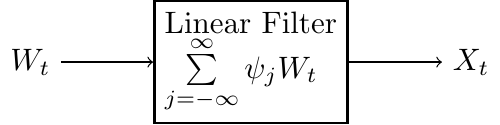
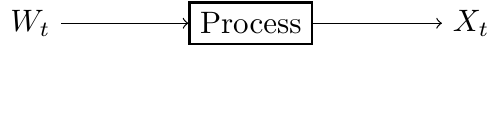
Before and after one commit to SMAC-Group/TTS, a LaTeX figure (images/filter/filtering.tex): the whole page, the shorter picture padded with empty space. Compiled offline with pdfLaTeX.

Commit message:
Remove linear filter, just mention "process"

```diff
--- a/images/filter/filtering.tex
+++ b/images/filter/filtering.tex
@@ -11,7 +11,7 @@
 \centering
 \begin{tikzpicture}[node distance=2.5cm, auto]
 \node (error) {$W_t$};
-\node[rectangle, right of=error, align=left] (filter) [fill=none, draw = black, thick] {Linear Filter \\ $\sum\limits_{j = -\infty}^{\infty}{\psi_jW_t}$};
+\node[rectangle, right of=error, align=left] (filter) [fill=none, draw = black, thick] {Process};
 \node[right of=filter] (obs) {$X_t$};
 
 \draw[->]
```
